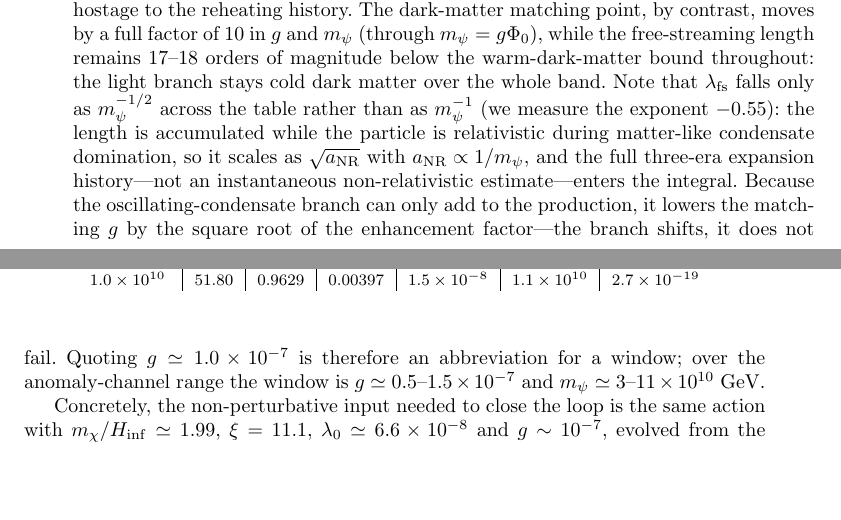
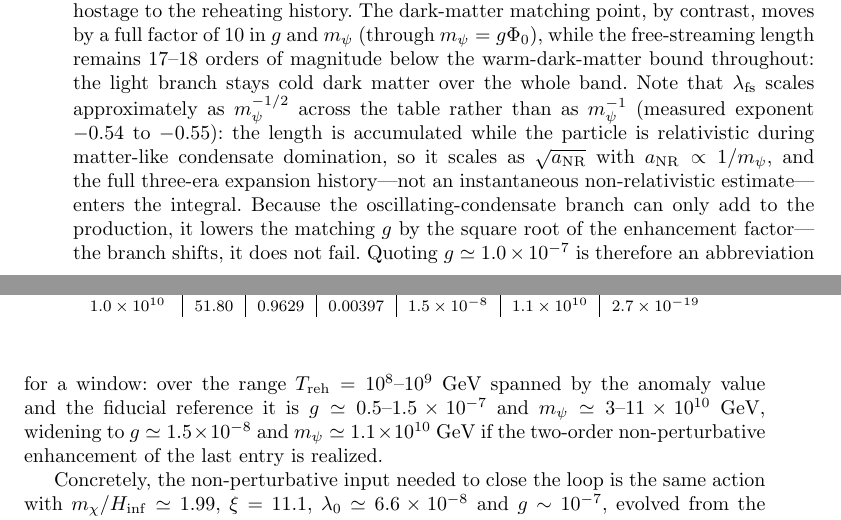
Before and after one commit to huyamingc/induced-gravity-cosmology, a LaTeX paper (paper_prd_merged.tex): two parts of pages 24 and 25 of 54, joined at a grey line, cut so that both start at the same text, the shorter picture padded with empty space. Compiled offline with pdfLaTeX.

Commit message:
Tighten the free-streaming scaling and the dark-matter window wording
Self-audit of the previous round found two defects it introduced in the
robustness paragraph of Sec. V:

- The text asserted an exact m_psi^(-1/2) free-streaming law while disclosing
  a measured exponent of -0.55 in the same sentence. It now reads
  "approximately ... (measured exponent -0.54 to -0.55)", which is what the
  table actually gives (ln 2.84 / ln 6.8 = 0.545).

- "over the anomaly-channel range the window is g ~ 0.5-1.5e-7" was ambiguous,
  because the same paragraph reports a factor-10 move in g across the table.
  The range is now named explicitly (T_reh = 1e8-1e9 GeV) and the widening to
  g ~ 1.5e-8 under the two-order enhancement is stated.

Both edits were applied by an assertion-checked script. Rebuilt with pdflatex
twice: 54 pages, 0 errors, 0 overfull, 0 undefined, 0 multiply-defined.

```diff
--- a/paper_prd_merged.tex
+++ b/paper_prd_merged.tex
@@ -468,7 +468,7 @@ gives $\Omega_\psi=\Omega_{\rm DM}\simeq0.265$ at $T_{\rm reh}=10^9\,$GeV. The Y
 The mechanism is viable and, within the transition calculation, matches the observed abundance on the light branch at $g\simeq1.0\times10^{-7}$; the absolute normalization and the split of the condensate energy between radiation and the stable $\psi$ component require a full Floquet/lattice simulation of preheating (Discussion).
 
 \paragraph{Robustness window, and what the lattice must decide.}
-The matching point is a two-parameter statement rather than a number. On the light branch $m_\psi n_\psi\propto m_\psi^{2}$, hence $g\propto T_{\rm reh}^{-1/2}$: a shift in the reheating temperature moves $g$ and $m_\psi$ but leaves the branch itself intact. Table~\ref{tab:trehband} propagates a factor-$10^{2}$ band in $T_{\rm reh}$---spanning the physical-$\alpha_s$ anomaly value, the fiducial $10^{9}$~GeV reference, and the possible one-to-two-order non-perturbative enhancement---through the locked-$N$ matching of Sec.~III. Across that band $N$ moves by $1.5$, $n_s$ by $1.1\times10^{-3}$ (a few per cent of the Planck uncertainty) and $r$ by $5.5\%$, so the inflationary predictions are \emph{not} hostage to the reheating history. The dark-matter matching point, by contrast, moves by a full factor of $10$ in $g$ and $m_\psi$ (through $m_\psi=g\PhiV$), while the free-streaming length remains $17$--$18$ orders of magnitude below the warm-dark-matter bound throughout: the light branch stays cold dark matter over the whole band. Note that $\lambda_{\rm fs}$ falls only as $m_\psi^{-1/2}$ across the table rather than as $m_\psi^{-1}$ (we measure the exponent $-0.55$): the length is accumulated while the particle is relativistic during matter-like condensate domination, so it scales as $\sqrt{a_{\rm NR}}$ with $a_{\rm NR}\propto1/m_\psi$, and the full three-era expansion history---not an instantaneous non-relativistic estimate---enters the integral. Because the oscillating-condensate branch can only add to the production, it lowers the matching $g$ by the square root of the enhancement factor---the branch shifts, it does not fail. Quoting $g\simeq1.0\times10^{-7}$ is therefore an abbreviation for a window; over the anomaly-channel range the window is $g\simeq0.5$--$1.5\times10^{-7}$ and $m_\psi\simeq3$--$11\times10^{10}$~GeV.
+The matching point is a two-parameter statement rather than a number. On the light branch $m_\psi n_\psi\propto m_\psi^{2}$, hence $g\propto T_{\rm reh}^{-1/2}$: a shift in the reheating temperature moves $g$ and $m_\psi$ but leaves the branch itself intact. Table~\ref{tab:trehband} propagates a factor-$10^{2}$ band in $T_{\rm reh}$---spanning the physical-$\alpha_s$ anomaly value, the fiducial $10^{9}$~GeV reference, and the possible one-to-two-order non-perturbative enhancement---through the locked-$N$ matching of Sec.~III. Across that band $N$ moves by $1.5$, $n_s$ by $1.1\times10^{-3}$ (a few per cent of the Planck uncertainty) and $r$ by $5.5\%$, so the inflationary predictions are \emph{not} hostage to the reheating history. The dark-matter matching point, by contrast, moves by a full factor of $10$ in $g$ and $m_\psi$ (through $m_\psi=g\PhiV$), while the free-streaming length remains $17$--$18$ orders of magnitude below the warm-dark-matter bound throughout: the light branch stays cold dark matter over the whole band. Note that $\lambda_{\rm fs}$ scales approximately as $m_\psi^{-1/2}$ across the table rather than as $m_\psi^{-1}$ (measured exponent $-0.54$ to $-0.55$): the length is accumulated while the particle is relativistic during matter-like condensate domination, so it scales as $\sqrt{a_{\rm NR}}$ with $a_{\rm NR}\propto1/m_\psi$, and the full three-era expansion history---not an instantaneous non-relativistic estimate---enters the integral. Because the oscillating-condensate branch can only add to the production, it lowers the matching $g$ by the square root of the enhancement factor---the branch shifts, it does not fail. Quoting $g\simeq1.0\times10^{-7}$ is therefore an abbreviation for a window: over the range $T_{\rm reh}=10^{8}$--$10^{9}$~GeV spanned by the anomaly value and the fiducial reference it is $g\simeq0.5$--$1.5\times10^{-7}$ and $m_\psi\simeq3$--$11\times10^{10}$~GeV, widening to $g\simeq1.5\times10^{-8}$ and $m_\psi\simeq1.1\times10^{10}$~GeV if the two-order non-perturbative enhancement of the last entry is realized.
 
 Concretely, the non-perturbative input needed to close the loop is the same action with $m_\chi/H_{\rm inf}\simeq1.99$, $\xi=11.1$, $\lambda_0\simeq6.6\times10^{-8}$ and $g\sim10^{-7}$, evolved from the end of slow roll through the condensate phase, with two required outputs: the absolute normalization of $n_\psi$ including the oscillating-condensate contribution, and the partition of the condensate energy between radiation and the stable $\psi$ component (Discussion~\#3). Two features make that computation non-standard but bounded. The condensate fragments inefficiently ($\lambda_{\rm self}\sim4\times10^{-11}$), so the homogeneous background is a sound starting point; but the fermion coupling is large enough---the adiabaticity parameter \eqref{eq:adiab} being $\sim4\times10^{3}$---that no perturbative treatment of $\psi$ production is adequate. The fermion is thus the one sector of this framework that genuinely requires the lattice.
 
```
Also changed, not shown: paper_prd_merged.pdf.
